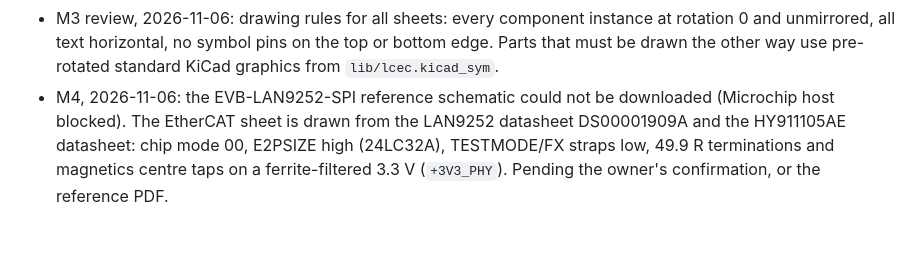
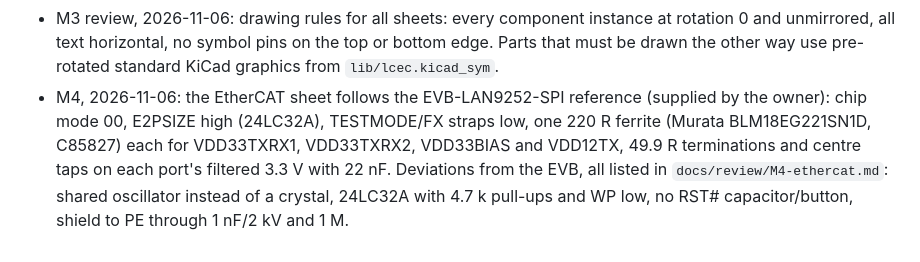
Before and after one commit to yi-aditya/LCEC-IO, a Markdown page: docs/plan.md, the part around the change. Drawn GitHub-style.

```diff
--- a/docs/plan.md
+++ b/docs/plan.md
@@ -252,4 +252,4 @@ Each milestone ends at a review gate; the next one starts only after approval.
 - M2 review, 2026-11-06: the 5×20 fuse holder C58066 (no dimensioned drawing, 80 °C rating) is replaced by the Littelfuse 646 fuse block (C206887) with the 648 clear cover (C187509): full drawing, footprint checked against it. The Littelfuse datasheet states no operating temperature. Parts whose datasheets have full dimensioned drawings (RJ45 HY911105AE, Keystone 7770, P2R-05P, URB modules, Littelfuse 646) have their footprints checked against the printed dimensions by `scripts/pincheck.py`.
 - M3 review, 2026-11-06: the TVS on both 24 V inputs is changed from the SMBJ33A (C320242, clamps 53.3 V at 11.3 A) to the **SMBJ30A, Littelfuse C83851** (clamps 48.4 V at 12.4 A, 30 V stand-off above the 28.8 V maximum input, same SMB package). This brings the clamp below the URB modules' 50 V / 1 s surge rating. Supersedes the M1 decision to keep the SMBJ33A.
 - M3 review, 2026-11-06: drawing rules for all sheets: every component instance at rotation 0 and unmirrored, all text horizontal, no symbol pins on the top or bottom edge. Parts that must be drawn the other way use pre-rotated standard KiCad graphics from `lib/lcec.kicad_sym`.
-- M4, 2026-11-06: the EVB-LAN9252-SPI reference schematic could not be downloaded (Microchip host blocked). The EtherCAT sheet is drawn from the LAN9252 datasheet DS00001909A and the HY911105AE datasheet: chip mode 00, E2PSIZE high (24LC32A), TESTMODE/FX straps low, 49.9 R terminations and magnetics centre taps on a ferrite-filtered 3.3 V (`+3V3_PHY`). Pending the owner's confirmation, or the reference PDF.
+- M4, 2026-11-06: the EtherCAT sheet follows the EVB-LAN9252-SPI reference (supplied by the owner): chip mode 00, E2PSIZE high (24LC32A), TESTMODE/FX straps low, one 220 R ferrite (Murata BLM18EG221SN1D, C85827) each for VDD33TXRX1, VDD33TXRX2, VDD33BIAS and VDD12TX, 49.9 R terminations and centre taps on each port's filtered 3.3 V with 22 nF. Deviations from the EVB, all listed in `docs/review/M4-ethercat.md`: shared oscillator instead of a crystal, 24LC32A with 4.7 k pull-ups and WP low, no RST# capacitor/button, shield to PE through 1 nF/2 kV and 1 M.
```
Also changed, not shown: docs/review/M1-parts.md (+29 -27 lines), docs/review/M4-ethercat.md (+30 -15 lines), docs/review/M4-sheet4-ethercat.png, 10 other files.
